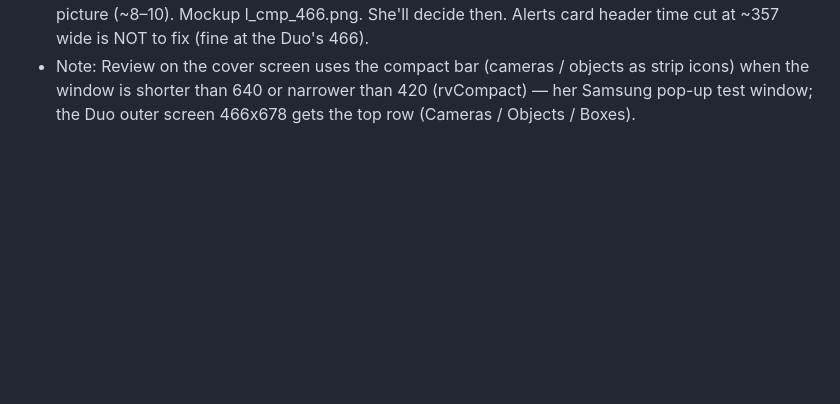
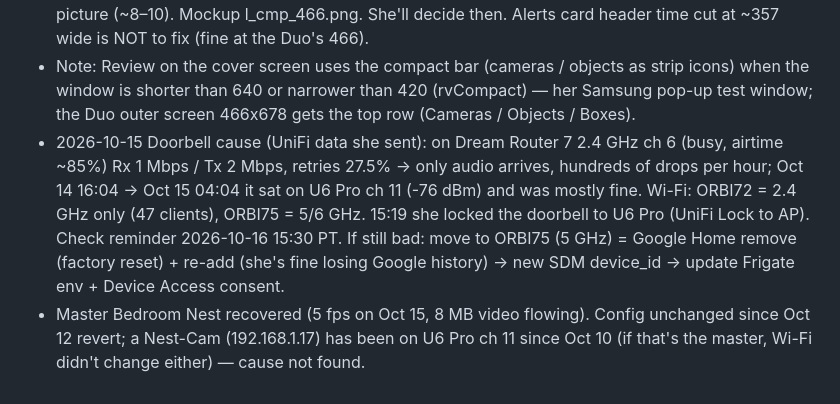
Before and after one commit to yafengwy/victoria-camera-app, a Markdown page: HANDOFF.md, the part around the change. GitHub-like rendering; blank space fills up the shorter version.

Commit message:
HANDOFF: doorbell Wi-Fi cause, lock to U6 Pro
Co-Authored-By: Claude Opus 5.5 <noreply@anthropic.com>
Claude-Session: https://claude.ai/code/session_01PuCJWToXqB6hsjP5FMVDMM

```diff
--- a/HANDOFF.md
+++ b/HANDOFF.md
@@ -234,3 +234,5 @@ Read this first when picking the app up in a new conversation. No secrets live i
 - 2026-10-14 5.5.4 her rules for the cover strip (tested in her Samsung pop-up window ~357x490 with Cover Screen On, and at 466x678): Alerts back is the same "<" as Review (was ×); every strip button plain (no background), 44x36, no gap (half the old spacing), icons 22px; pressed = icon in --hot colour; order the same on both pages (back, reset, cameras, objects, [list], boxes, [date], [layout]). Popovers from the strip now span the whole width left of the strip (left 8 → strip+12) and grow up to the full height (bottom still near the button for the arrow); Alert Level row wraps (was cut off). Known: at ~357 wide the alert card header cuts the time ("Car At 2:"), fine at 466.
 - 2026-10-14 TO REMIND HER when she says the iPhone Duo arrived (Nov): Review alert-list redesign for the cover screen — A = list area 62% high (~6 rows), B = A + 2 tiles per row with text on the picture (~8–10). Mockup l_cmp_466.png. She'll decide then. Alerts card header time cut at ~357 wide is NOT to fix (fine at the Duo's 466).
 - Note: Review on the cover screen uses the compact bar (cameras / objects as strip icons) when the window is shorter than 640 or narrower than 420 (rvCompact) — her Samsung pop-up test window; the Duo outer screen 466x678 gets the top row (Cameras / Objects / Boxes).
+- 2026-10-15 Doorbell cause (UniFi data she sent): on Dream Router 7 2.4 GHz ch 6 (busy, airtime ~85%) Rx 1 Mbps / Tx 2 Mbps, retries 27.5% → only audio arrives, hundreds of drops per hour; Oct 14 16:04 → Oct 15 04:04 it sat on U6 Pro ch 11 (-76 dBm) and was mostly fine. Wi-Fi: ORBI72 = 2.4 GHz only (47 clients), ORBI75 = 5/6 GHz. 15:19 she locked the doorbell to U6 Pro (UniFi Lock to AP). Check reminder 2026-10-16 15:30 PT. If still bad: move to ORBI75 (5 GHz) = Google Home remove (factory reset) + re-add (she's fine losing Google history) → new SDM device_id → update Frigate env + Device Access consent.
+- Master Bedroom Nest recovered (5 fps on Oct 15, 8 MB video flowing). Config unchanged since Oct 12 revert; a Nest-Cam (192.168.1.17) has been on U6 Pro ch 11 since Oct 10 (if that's the master, Wi-Fi didn't change either) — cause not found.
```
